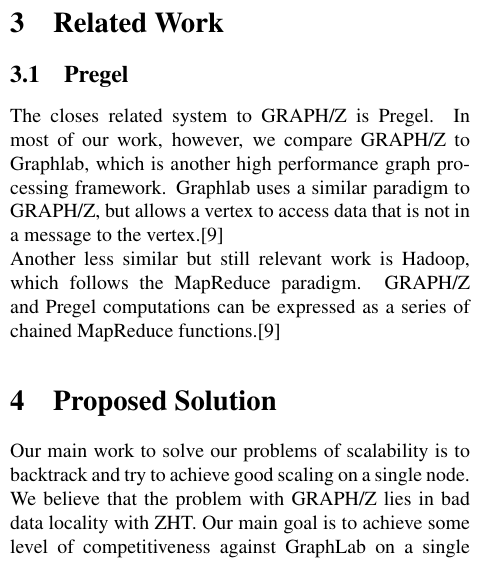
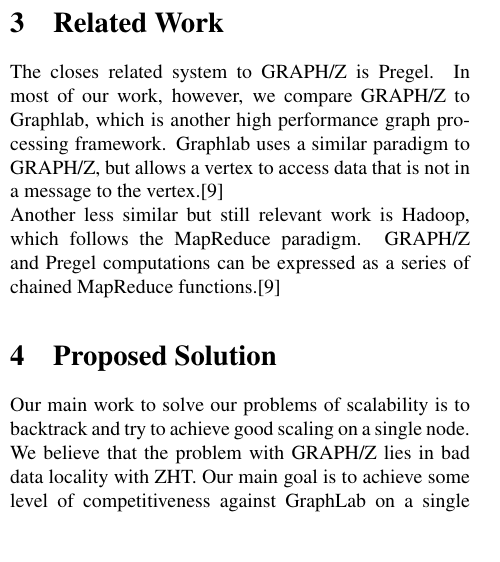
Before and after one commit to fmeef/SC16_proposed_docs, a LaTeX paper (proposal/graphz.tex): part of one column of page 1 of 3, cut so that both start at the same text, the shorter picture padded with empty space. Compiled offline with pdfLaTeX.

Commit message:
Removed subsection from related work

```diff
--- a/proposal/graphz.tex
+++ b/proposal/graphz.tex
@@ -45,7 +45,6 @@
   \section{Problem}
   GRAPH/Z has experienced problems in terms of scaling competitively with commercial software like Graphlab because of the way that ZHT deals with data locality between nodes. ZHT's hashing function does not exploit data locality on one node.\cite{Gz:3} This can cause high network usage and slowdown.
   \section{Related Work}
-  \subsection{Pregel}
   The closes related system to GRAPH/Z is Pregel. In most of our work, however, we compare GRAPH/Z to Graphlab, which is another high performance graph processing framework. Graphlab uses a similar paradigm to GRAPH/Z, but allows a vertex to access data that is not in a message to the vertex.\cite{Gz:4} \\
   Another less similar but still relevant work is Hadoop, which follows the MapReduce paradigm. GRAPH/Z and Pregel computations can be expressed as a series of chained MapReduce functions.\cite{Gz:4}
 
```
